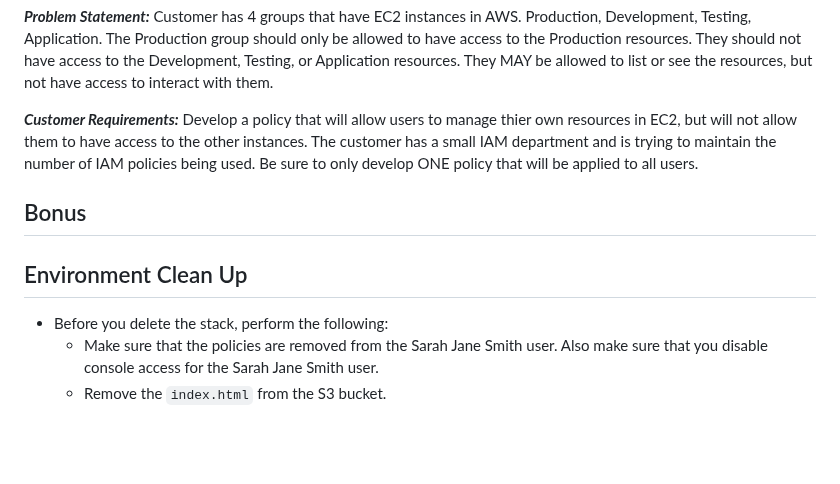
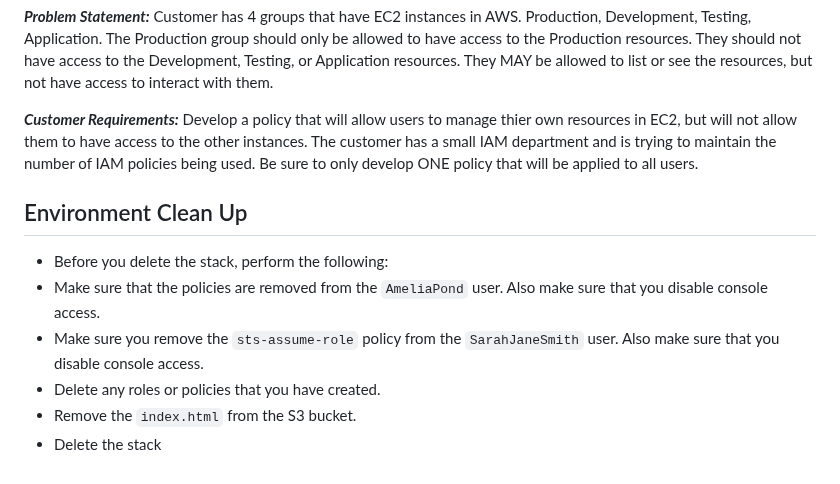
Before and after one commit to james-cole2015/aws_security_labs, a Markdown page: week-04/README.md, the part around one of its changes. GitHub-like rendering; blank space fills up the shorter version.

```diff
--- a/week-04/README.md
+++ b/week-04/README.md
@@ -35,10 +35,10 @@ Develop an S3 bucket policy that will allow the customer to host CloudFormation
 Develop a policy that will allow users to manage thier own resources in EC2, but will not allow them to have access to the other instances. The customer has a small IAM department and is trying to maintain the number of IAM policies being used. Be sure to only develop ONE policy that will be applied to all users.
 
 
-## Bonus
-
-
 ## Environment Clean Up
 - Before you delete the stack, perform the following:
-  - Make sure that the policies are removed from the Sarah Jane Smith user. Also make sure that you disable console access for the Sarah Jane Smith user.
-  - Remove the `index.html` from the S3 bucket.
+- Make sure that the policies are removed from the `AmeliaPond` user. Also make sure that you disable console access.
+- Make sure you remove the `sts-assume-role` policy from the `SarahJaneSmith` user. Also make sure that you disable console access.
+- Delete any roles or policies that you have created.
+- Remove the `index.html` from the S3 bucket.
+- Delete the stack
```
Also changed, not shown: other parts of week-04/README.md (+1 -1 lines).
